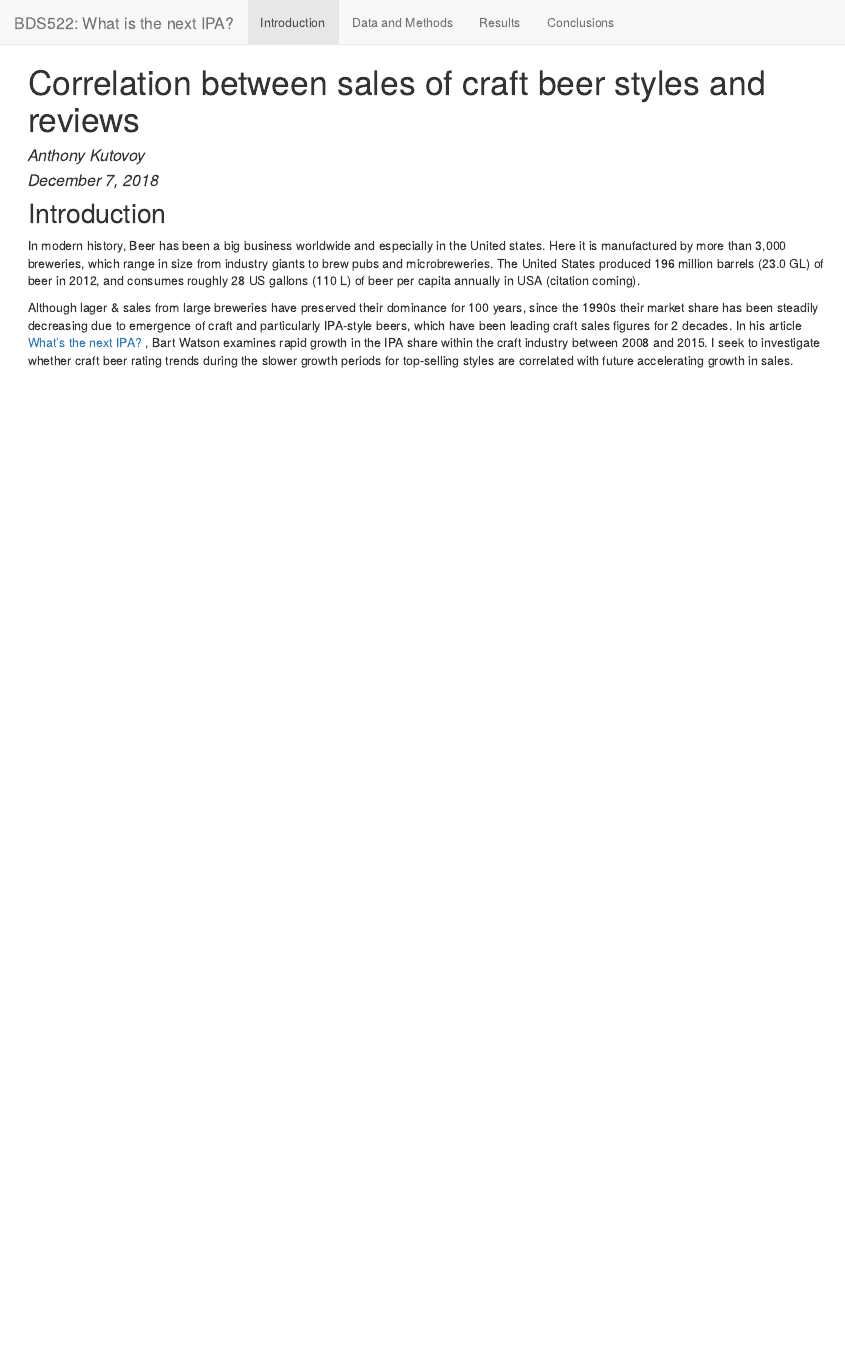
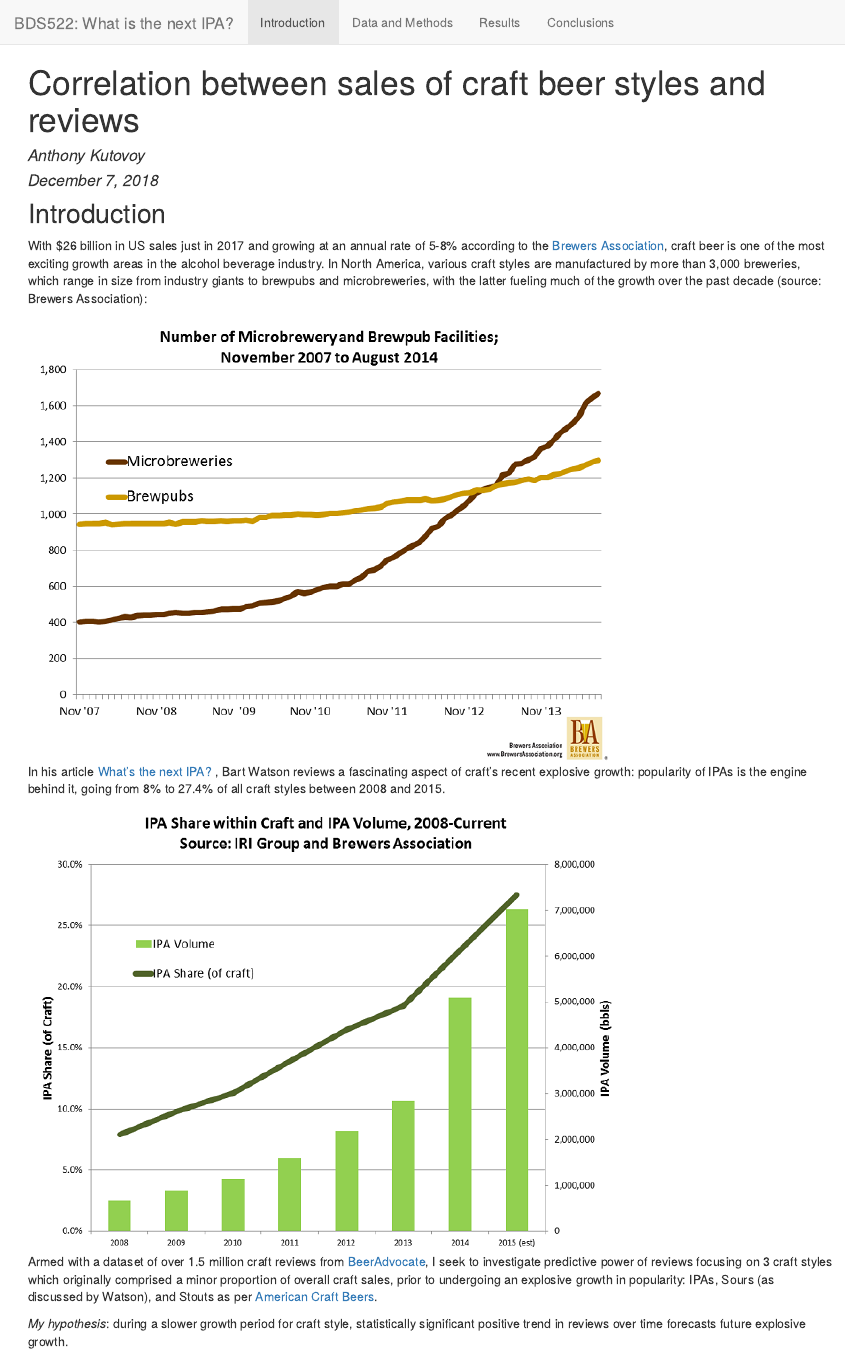
Before and after one commit to AnthonyKutovoy/bds522, an R Markdown document (index.Rmd): the page in a window 1100 px wide, from its top. The pictures show the output file index.html that the author committed with the source, opened offline; library style sheets and scripts come from the installed R packages.

Commit message:
intro_commit

````diff
--- a/index.Rmd
+++ b/index.Rmd
@@ -24,4 +22,5 @@ light <- unique_reviews %>% filter(str_detect(beer_style, "Golden|Blonde|Pilsner
 stouts <- unique_reviews %>% filter(str_detect(beer_style, "Stout|Black|Porter"))
 
 t_ipas <- t.test(ipas$review_overall[ipas$review_time>1293840060], ipas$review_overall[ipas$review_time<1293840060], mu=0, alternative = "two.sided")
+
 t_sours <- t.test(sours$review_overall[sours$review_time>1293840060], sours$review_overall[sours$review_time<1293840060], mu=0, alternative = "two.sided")
@@ -30,7 +29,33 @@ t_stouts <- t.test(stouts$review_overall[stouts$review_time>1293840060], stouts$
 ```
 
 ## Introduction
+With \$26 billion in US sales just in 2017 and growing at an annual rate of 5-8%
+according to the [Brewers
+Association](https://www.brewersassociation.org/statistics/national-beer-sales-production-data/),
+craft beer is one of the most exciting growth areas in the alcohol beverage
+industry. In North America, various craft styles are manufactured by more than
+3,000 breweries, which range in size from industry giants to brewpubs and
+microbreweries, with the latter fueling much of the growth over the past decade
+(source: Brewers Association):
 
-In modern history, Beer has been a big business worldwide and especially in the United states. Here it is manufactured by more than 3,000 breweries, which range in size from industry giants to brew pubs and microbreweries. The United States produced 196 million barrels (23.0 GL) of beer in 2012, and consumes roughly 28 US gallons (110 L) of beer per capita annually in USA (citation coming).
+![](brewery_growth.png)
 
-Although lager & sales from large breweries have preserved their dominance for 100 years, since the 1990s their market share has been steadily decreasing due to emergence of craft and particularly IPA-style beers, which have been leading craft sales figures for 2 decades. In his article [What's the next IPA?](https://www.brewersassociation.org/insights/the-next-ipa/) , Bart Watson examines rapid growth in the IPA share within the craft industry between 2008 and 2015. I seek to investigate whether craft beer rating trends during the slower growth periods for top-selling styles are correlated with future accelerating growth in sales.
+In his article [What's the next
+IPA?](https://www.brewersassociation.org/insights/the-next-ipa/) , Bart Watson
+reviews a fascinating aspect of craft's recent explosive growth: popularity of
+IPAs is the engine behind it, going from 8% to 27.4% of all craft styles between
+2008 and 2015.
+
+![](ipa_share.png)
+
+Armed with a dataset of over 1.5 million craft reviews from
+[BeerAdvocate](https://www.beeradvocate.com/), I seek to investigate predictive
+power of reviews focusing on 3 craft styles which originally comprised a minor
+proportion of overall craft sales, prior to undergoing an explosive growth in
+popularity: IPAs, Sours (as discussed by Watson), and Stouts as per [American
+Craft
+Beers](https://www.americancraftbeer.com/stouts-now-the-uks-fastest-growing-beer-style/).
+
+*My hypothesis*: during a slower growth period for craft style, statistically
+significant positive trend in reviews over time forecasts future explosive
+growth.
````
Also changed, not shown: brewery_growth.png (added), index.html, ipa_share.png (added), index.Rmd (4 more changed lines).
